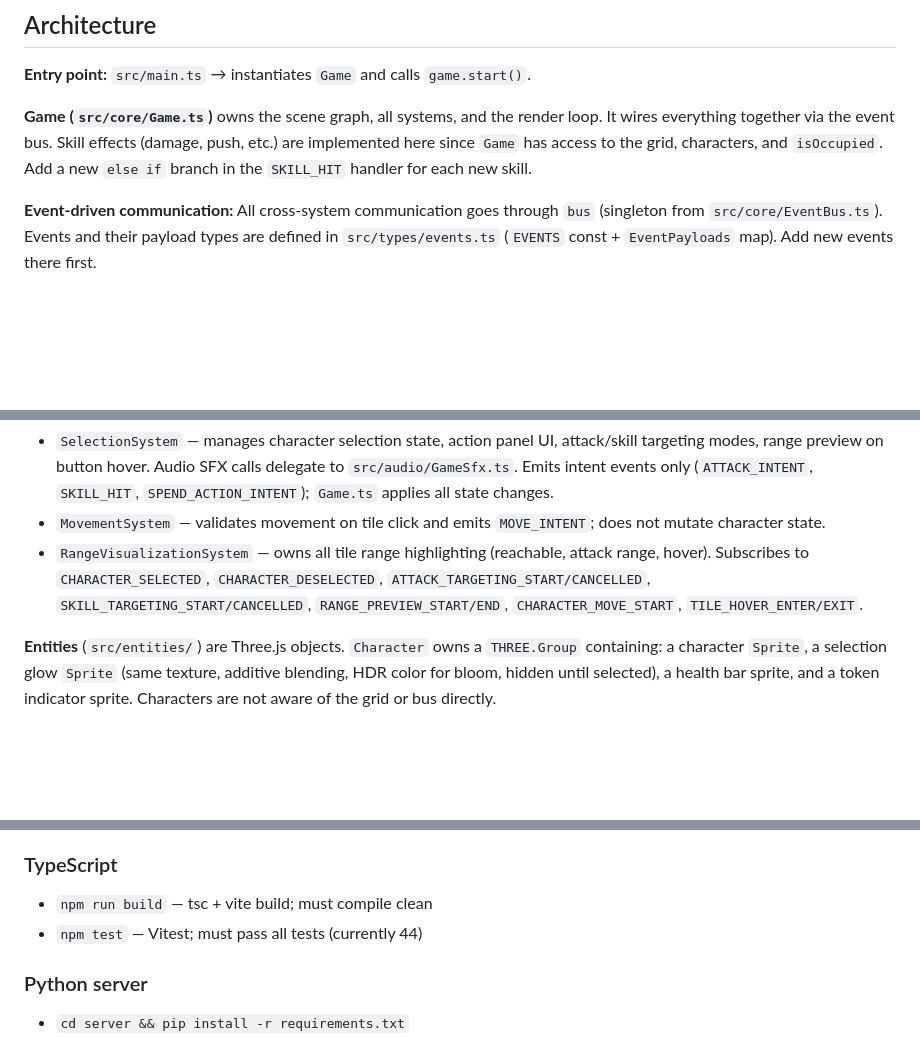
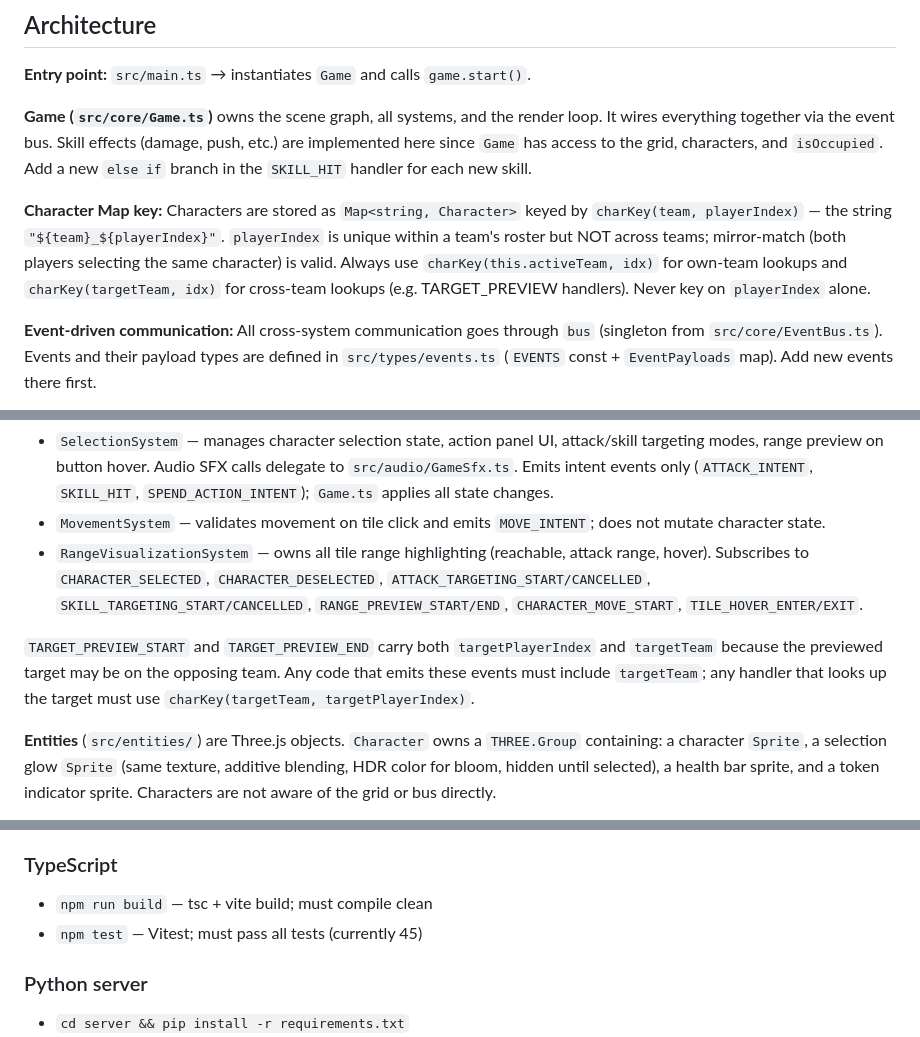
Before and after one commit to ys96722/demo_threejs_game, a Markdown page: CLAUDE.md, 3 parts joined by grey strips. Rendered like a GitHub page; blank space fills up the shorter version.

Commit message:
Document charKey pattern, playerIndex scope, and TARGET_PREVIEW contract
- Add Character Map key section: charKey composite key, playerIndex is
  team-scoped not global, mirror-match is valid, correct lookup patterns
- Add TARGET_PREVIEW note: both events require targetTeam; handlers must
  use charKey(targetTeam, targetPlayerIndex) for cross-team lookups
- Update Vitest count to 45

```diff
--- a/CLAUDE.md
+++ b/CLAUDE.md
@@ -24,6 +24,8 @@ TypeScript type-checking (`tsc --noEmit`) is the primary build correctness check
 
 **Game (`src/core/Game.ts`)** owns the scene graph, all systems, and the render loop. It wires everything together via the event bus. Skill effects (damage, push, etc.) are implemented here since `Game` has access to the grid, characters, and `isOccupied`. Add a new `else if` branch in the `SKILL_HIT` handler for each new skill.
 
+**Character Map key:** Characters are stored as `Map<string, Character>` keyed by `charKey(team, playerIndex)` — the string `"${team}_${playerIndex}"`. `playerIndex` is unique within a team's roster but NOT across teams; mirror-match (both players selecting the same character) is valid. Always use `charKey(this.activeTeam, idx)` for own-team lookups and `charKey(targetTeam, idx)` for cross-team lookups (e.g. TARGET_PREVIEW handlers). Never key on `playerIndex` alone.
+
 **Event-driven communication:** All cross-system communication goes through `bus` (singleton from `src/core/EventBus.ts`). Events and their payload types are defined in `src/types/events.ts` (`EVENTS` const + `EventPayloads` map). Add new events there first.
 
 **Systems** (`src/systems/`) subscribe to bus events in their constructor and must call `bus.off(...)` in their `dispose()` method. Systems receive dependencies (grid, callbacks) injected from `Game` — they do not import `Game` directly.
@@ -31,6 +33,8 @@ TypeScript type-checking (`tsc --noEmit`) is the primary build correctness check
 - `SelectionSystem` — manages character selection state, action panel UI, attack/skill targeting modes, range preview on button hover. Audio SFX calls delegate to `src/audio/GameSfx.ts`. Emits intent events only (`ATTACK_INTENT`, `SKILL_HIT`, `SPEND_ACTION_INTENT`); `Game.ts` applies all state changes.
 - `MovementSystem` — validates movement on tile click and emits `MOVE_INTENT`; does not mutate character state.
 - `RangeVisualizationSystem` — owns all tile range highlighting (reachable, attack range, hover). Subscribes to `CHARACTER_SELECTED`, `CHARACTER_DESELECTED`, `ATTACK_TARGETING_START/CANCELLED`, `SKILL_TARGETING_START/CANCELLED`, `RANGE_PREVIEW_START/END`, `CHARACTER_MOVE_START`, `TILE_HOVER_ENTER/EXIT`.
+
+`TARGET_PREVIEW_START` and `TARGET_PREVIEW_END` carry both `targetPlayerIndex` and `targetTeam` because the previewed target may be on the opposing team. Any code that emits these events must include `targetTeam`; any handler that looks up the target must use `charKey(targetTeam, targetPlayerIndex)`.
 
 **Entities** (`src/entities/`) are Three.js objects. `Character` owns a `THREE.Group` containing: a character `Sprite`, a selection glow `Sprite` (same texture, additive blending, HDR color for bloom, hidden until selected), a health bar sprite, and a token indicator sprite. Characters are not aware of the grid or bus directly.
 
@@ -178,7 +182,7 @@ EOF
 
 ### TypeScript
 - `npm run build` — tsc + vite build; must compile clean
-- `npm test` — Vitest; must pass all tests (currently 44)
+- `npm test` — Vitest; must pass all tests (currently 45)
 
 ### Python server
 - `cd server && pip install -r requirements.txt`
```
